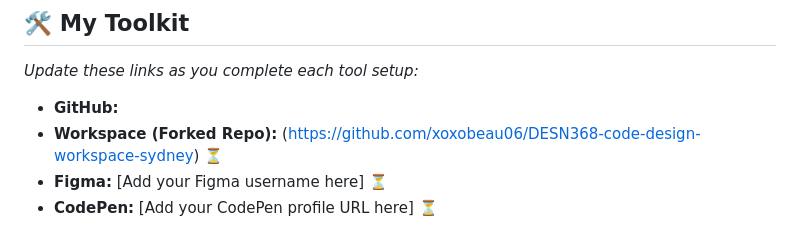
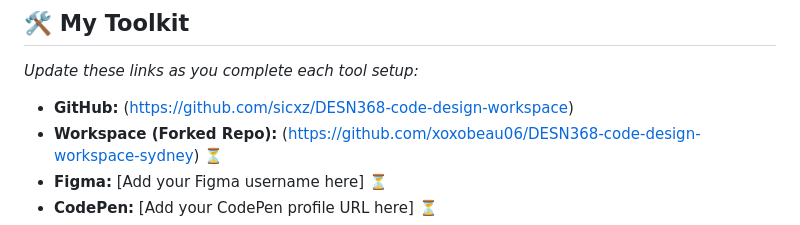
Before and after one commit to xoxobeau06/DESN368-code-design-workspace-SL, a Markdown page: README.md, the part around the change. Drawn GitHub-style.

```diff
--- a/README.md
+++ b/README.md
@@ -40,7 +40,7 @@ As you complete each tool setup, **come back and update the "My Toolkit" section
 
 ## 🛠️ **My Toolkit**
 *Update these links as you complete each tool setup:*
-- **GitHub:**
+- **GitHub:** (https://github.com/sicxz/DESN368-code-design-workspace)
 - **Workspace (Forked Repo):** (https://github.com/xoxobeau06/DESN368-code-design-workspace-sydney) ⏳
 - **Figma:** [Add your Figma username here] ⏳
 - **CodePen:** [Add your CodePen profile URL here] ⏳
```
